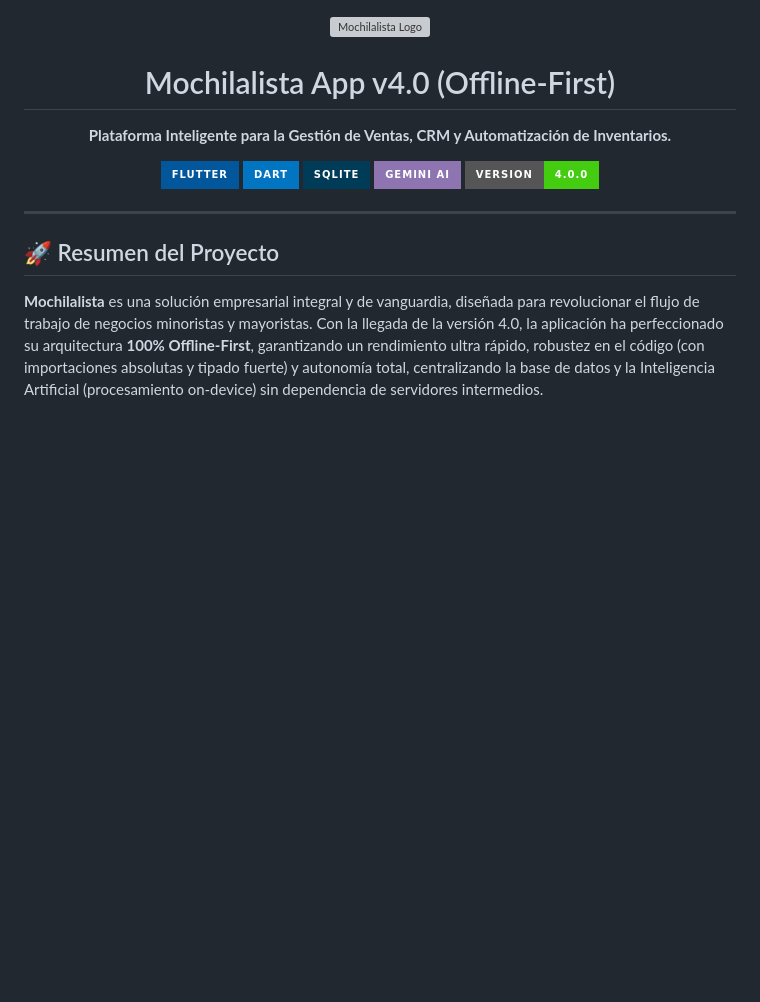
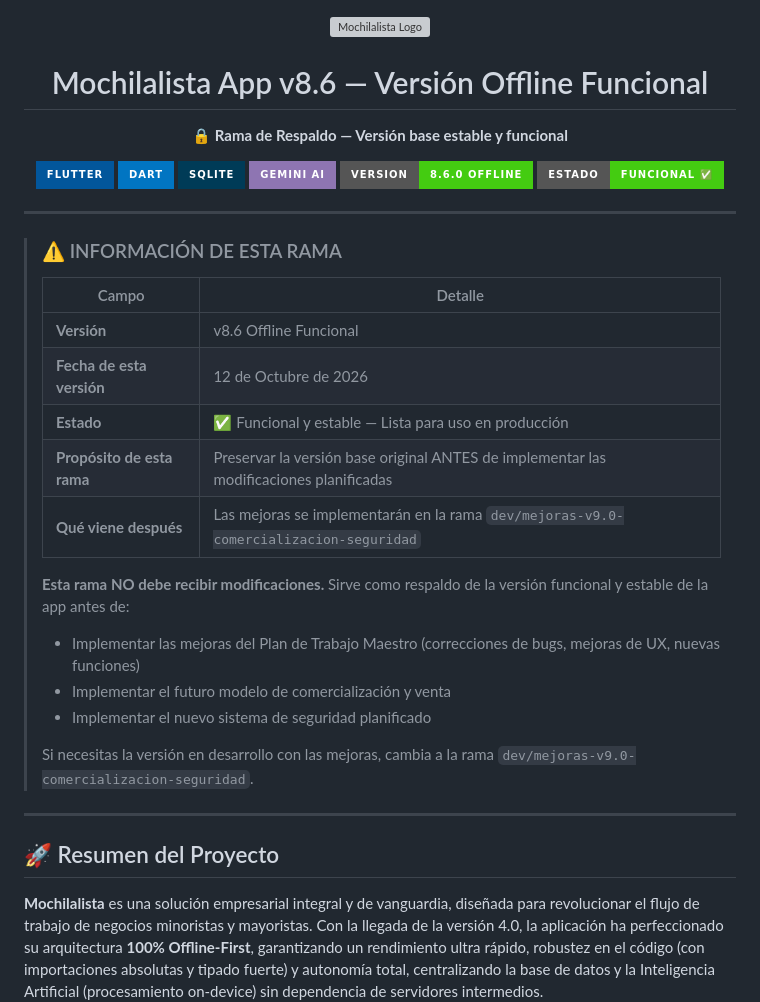
Before and after one commit to jader00321/mochilalista-app, a Markdown page: README.md, the part around the change. GitHub-like rendering; badges without logos; blank space fills up the shorter version; grey boxes are pictures that could not be loaded.

Commit message:
docs: marcar rama como version offline v8.6 funcional - respaldo pre-mejoras

```diff
--- a/README.md
+++ b/README.md
@@ -2,10 +2,10 @@
   <img src="app_movil/assets/logo.png" alt="Mochilalista Logo" width="200">
 </p>
 
-<h1 align="center">Mochilalista App v4.0 (Offline-First)</h1>
+<h1 align="center">Mochilalista App v8.6 — Versión Offline Funcional</h1>
 
 <p align="center">
-  <strong>Plataforma Inteligente para la Gestión de Ventas, CRM y Automatización de Inventarios.</strong>
+  <strong>🔒 Rama de Respaldo — Versión base estable y funcional</strong>
 </p>
 
 <p align="center">
@@ -13,8 +13,28 @@
   <img src="https://img.shields.io/badge/Dart-0175C2?style=for-the-badge&logo=dart&logoColor=white" alt="Dart">
   <img src="https://img.shields.io/badge/SQLite-003B57?style=for-the-badge&logo=sqlite&logoColor=white" alt="SQLite">
   <img src="https://img.shields.io/badge/Gemini_AI-8E75B2?style=for-the-badge&logo=google&logoColor=white" alt="Gemini">
-  <img src="https://img.shields.io/badge/Version-4.0.0-success?style=for-the-badge" alt="Version 4.0">
+  <img src="https://img.shields.io/badge/Version-8.6.0_Offline-success?style=for-the-badge" alt="Version 8.6">
+  <img src="https://img.shields.io/badge/Estado-Funcional_✅-brightgreen?style=for-the-badge" alt="Funcional">
 </p>
+
+---
+
+> ### ⚠️ INFORMACIÓN DE ESTA RAMA
+>
+> | Campo | Detalle |
+> |-------|---------|
+> | **Versión** | v8.6 Offline Funcional |
+> | **Fecha de esta versión** | 12 de Octubre de 2026 |
+> | **Estado** | ✅ Funcional y estable — Lista para uso en producción |
+> | **Propósito de esta rama** | Preservar la versión base original ANTES de implementar las modificaciones planificadas |
+> | **Qué viene después** | Las mejoras se implementarán en la rama `dev/mejoras-v9.0-comercializacion-seguridad` |
+>
+> **Esta rama NO debe recibir modificaciones.** Sirve como respaldo de la versión funcional y estable de la app antes de:
+> - Implementar las mejoras del Plan de Trabajo Maestro (correcciones de bugs, mejoras de UX, nuevas funciones)
+> - Implementar el futuro modelo de comercialización y venta
+> - Implementar el nuevo sistema de seguridad planificado
+>
+> Si necesitas la versión en desarrollo con las mejoras, cambia a la rama `dev/mejoras-v9.0-comercializacion-seguridad`.
 
 ---
 
```
